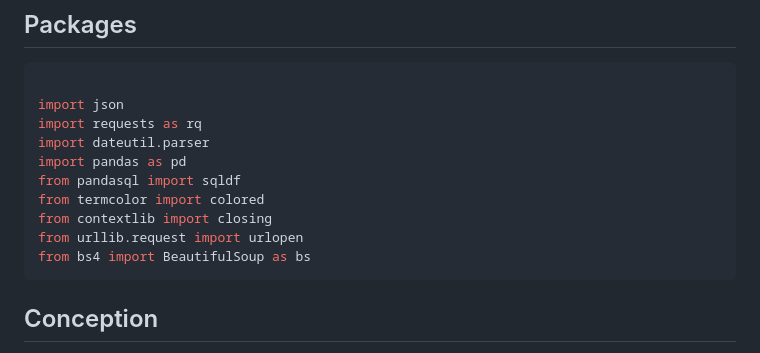
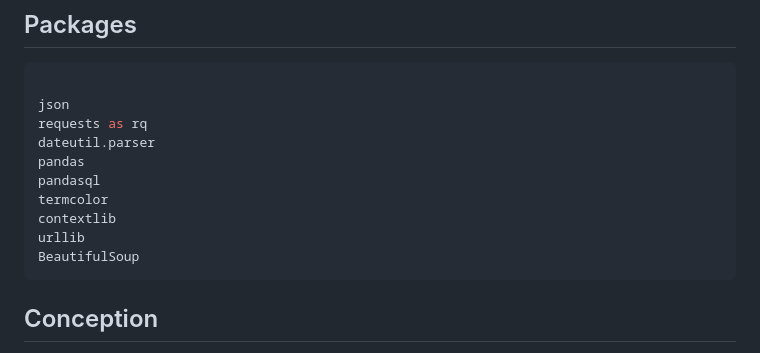
Before and after one commit to kebiri-isam-dine/SOIVD-Systeme-optimise-d-integration-virtuelle-de-donnees, a Markdown page: README.md, the part around the change. Drawn GitHub-style.

````diff
--- a/README.md
+++ b/README.md
@@ -67,15 +67,15 @@ pip install dateutil
 
 ```python
 
-import json
-import requests as rq
-import dateutil.parser
-import pandas as pd
-from pandasql import sqldf
-from termcolor import colored
-from contextlib import closing
-from urllib.request import urlopen
-from bs4 import BeautifulSoup as bs
+json
+requests as rq
+dateutil.parser
+pandas
+pandasql
+termcolor
+contextlib
+urllib
+BeautifulSoup
 ```
 ## Conception
 La figure ci-dessus représente l’architecture adoptée pour la réalisation du présent projet. Il s’agit d’une architecture Adaptateur-Médiateur dont on va utiliser l’approche GAV
````
